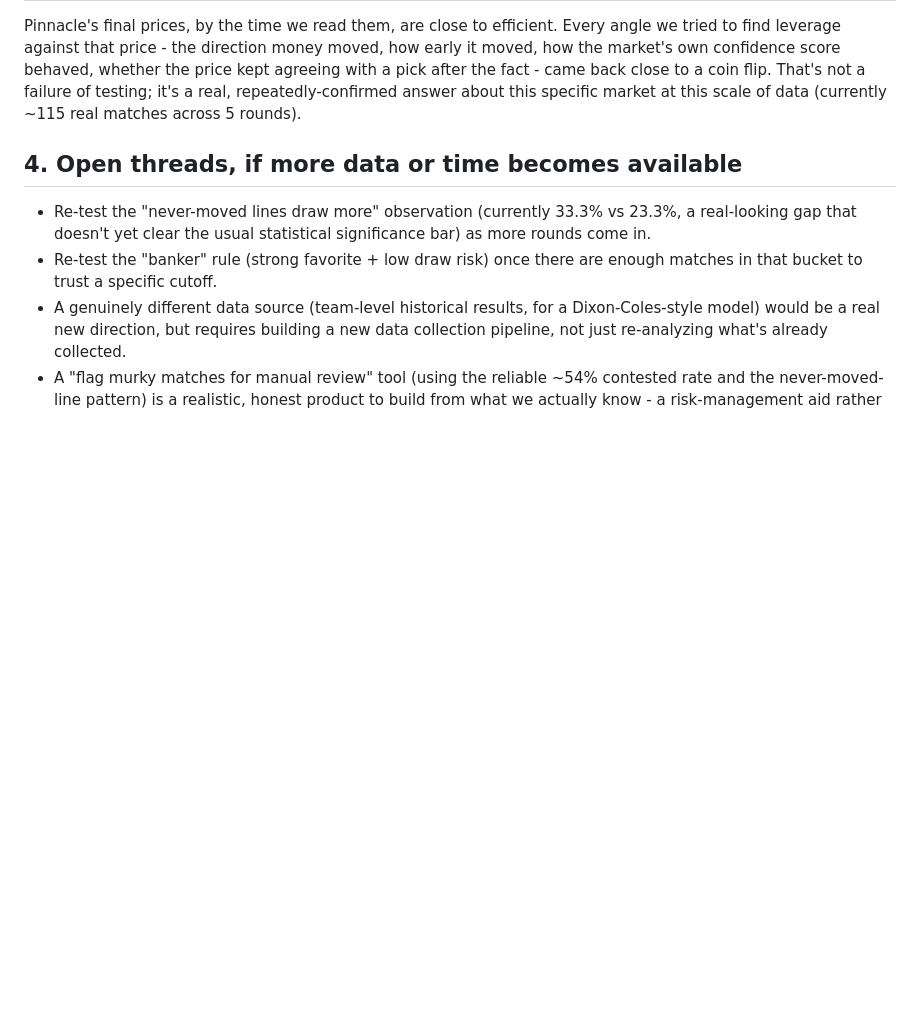
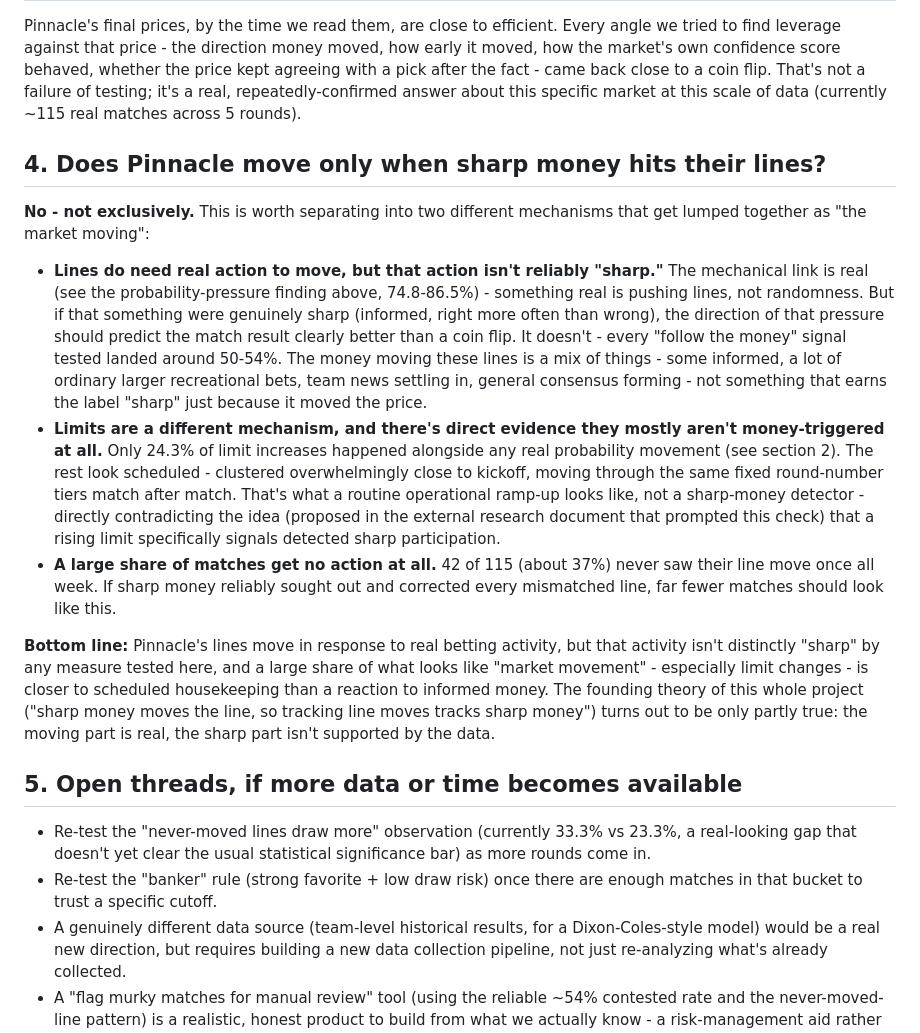
Before and after one commit to Karaine-rgb/SHARP-KARAINE, a Markdown page: RESEARCH_FINDINGS.md, the part around the change. Rendered like a GitHub page; blank space fills up the shorter version.

Commit message:
Add section answering whether Pinnacle moves only on sharp money
Synthesizes the existing mechanics findings into a direct answer: lines
do need real action to move, but that action isn't distinctly sharp
(follow-the-money signals never beat ~50-54%), and limit changes in
particular are mostly scheduled rather than money-triggered.

Co-Authored-By: Claude Sonnet 5 <noreply@anthropic.com>
Claude-Session: https://claude.ai/code/session_01FcHgFVuRwwUGvusJHfCmHY

```diff
--- a/RESEARCH_FINDINGS.md
+++ b/RESEARCH_FINDINGS.md
@@ -93,7 +93,46 @@ came back close to a coin flip. That's not a failure of testing; it's a
 real, repeatedly-confirmed answer about this specific market at this
 scale of data (currently ~115 real matches across 5 rounds).
 
-## 4. Open threads, if more data or time becomes available
+## 4. Does Pinnacle move only when sharp money hits their lines?
+
+**No - not exclusively.** This is worth separating into two different
+mechanisms that get lumped together as "the market moving":
+
+- **Lines do need real action to move, but that action isn't reliably
+  "sharp."** The mechanical link is real (see the probability-pressure
+  finding above, 74.8-86.5%) - something real is pushing lines, not
+  randomness. But if that something were genuinely sharp (informed, right
+  more often than wrong), the direction of that pressure should predict
+  the match result clearly better than a coin flip. It doesn't - every
+  "follow the money" signal tested landed around 50-54%. The money moving
+  these lines is a mix of things - some informed, a lot of ordinary larger
+  recreational bets, team news settling in, general consensus forming -
+  not something that earns the label "sharp" just because it moved the
+  price.
+- **Limits are a different mechanism, and there's direct evidence they
+  mostly aren't money-triggered at all.** Only 24.3% of limit increases
+  happened alongside any real probability movement (see section 2). The
+  rest look scheduled - clustered overwhelmingly close to kickoff, moving
+  through the same fixed round-number tiers match after match. That's
+  what a routine operational ramp-up looks like, not a sharp-money
+  detector - directly contradicting the idea (proposed in the external
+  research document that prompted this check) that a rising limit
+  specifically signals detected sharp participation.
+- **A large share of matches get no action at all.** 42 of 115 (about
+  37%) never saw their line move once all week. If sharp money reliably
+  sought out and corrected every mismatched line, far fewer matches
+  should look like this.
+
+**Bottom line:** Pinnacle's lines move in response to real betting
+activity, but that activity isn't distinctly "sharp" by any measure
+tested here, and a large share of what looks like "market movement" -
+especially limit changes - is closer to scheduled housekeeping than a
+reaction to informed money. The founding theory of this whole project
+("sharp money moves the line, so tracking line moves tracks sharp
+money") turns out to be only partly true: the moving part is real, the
+sharp part isn't supported by the data.
+
+## 5. Open threads, if more data or time becomes available
 
 - Re-test the "never-moved lines draw more" observation (currently
   33.3% vs 23.3%, a real-looking gap that doesn't yet clear the usual
```
